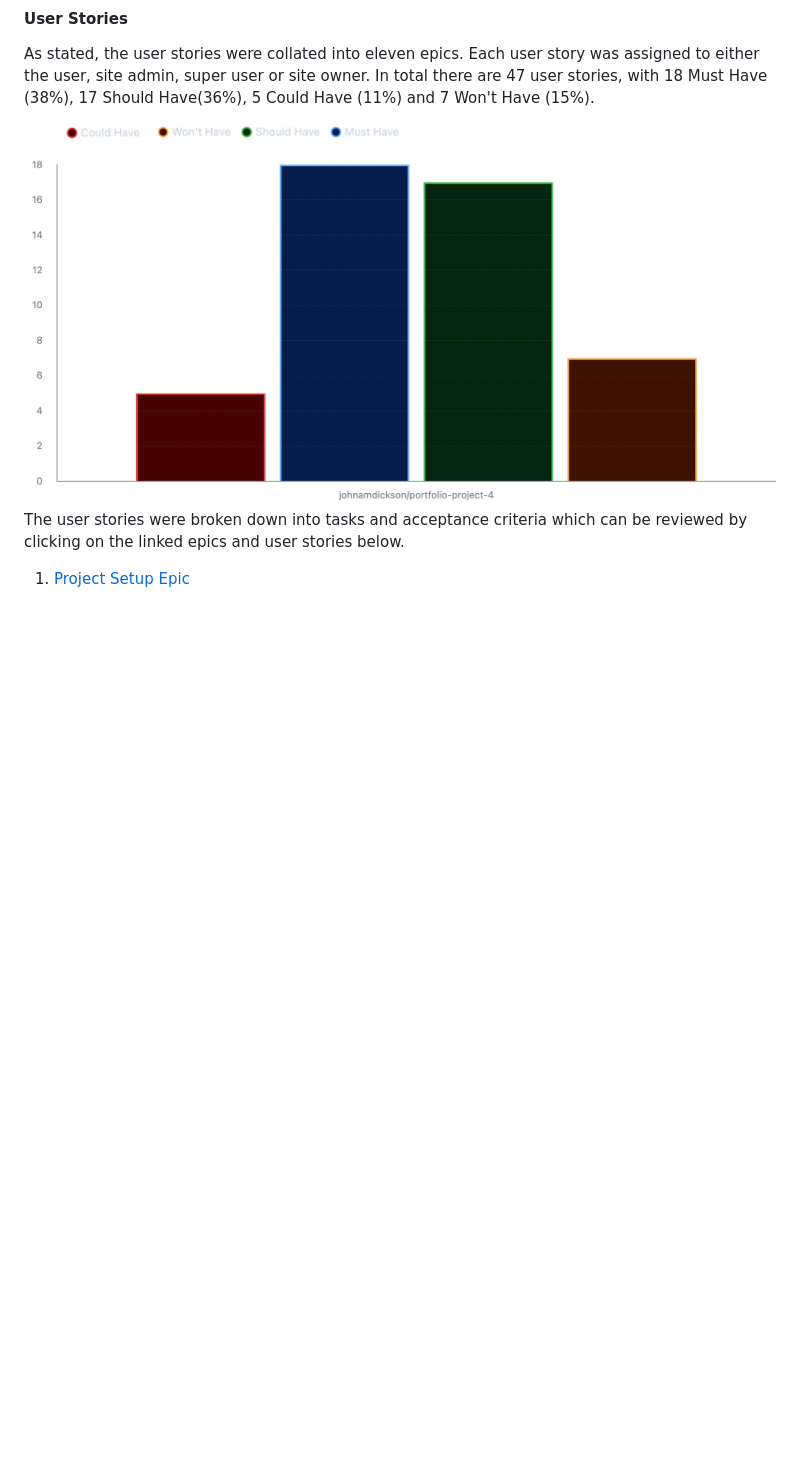
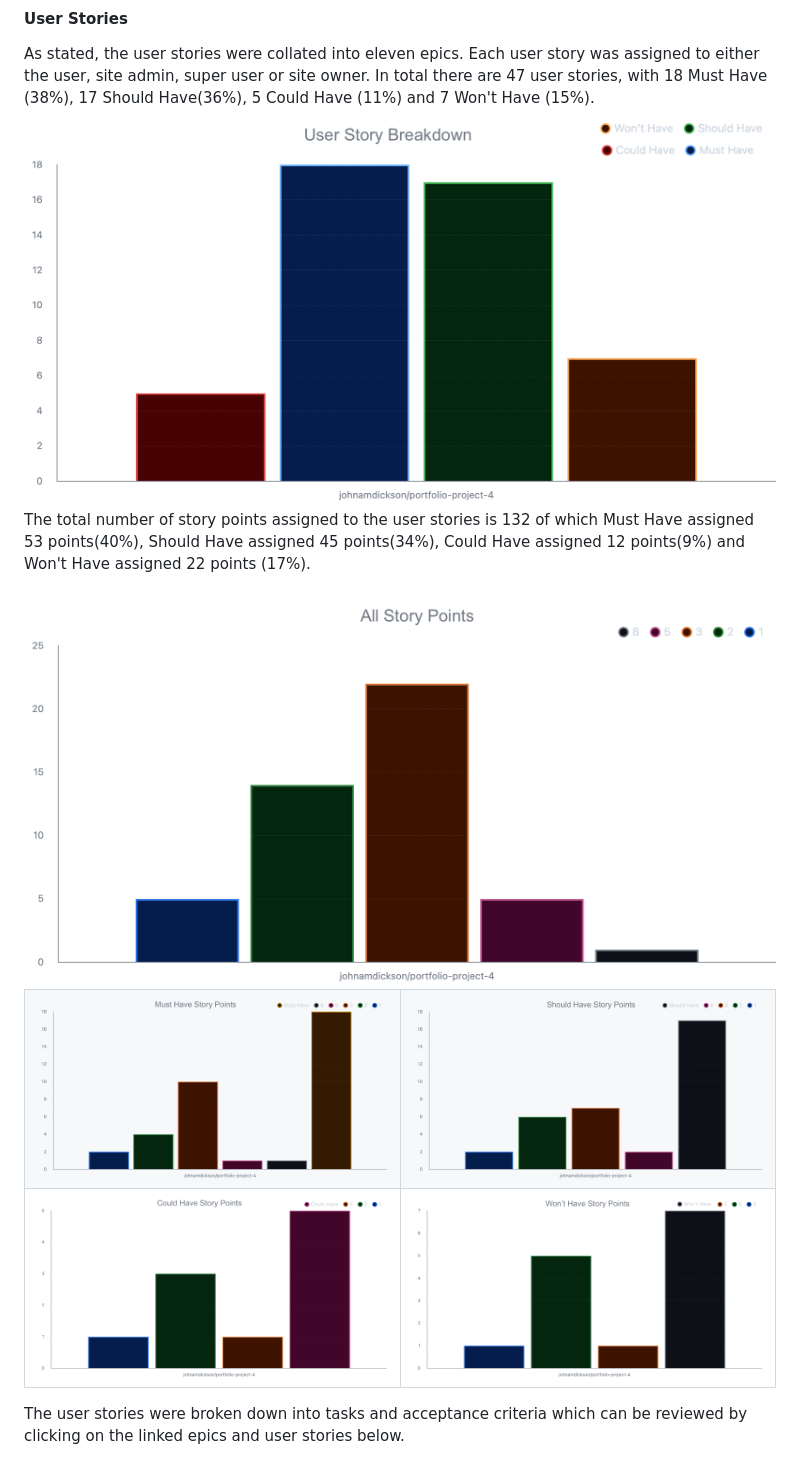
Before and after one commit to johnamdickson/portfolio-project-4, a Markdown page: README.md, the part around the change printed below. Rendered like a GitHub page; pictures changed too: README-files/could-have-story-points.png (added), README-files/must-have-story-points.png (added), README-files/should-have-story-points.png (added); blank space fills up the shorter version.

Commit message:
docs: add story point details to README

```diff
--- a/README.md
+++ b/README.md
@@ -54,3 +54,25 @@ The Agile Project Management approach was used in this project. Eleven epics wer
 
 As stated, the user stories were collated into eleven epics. Each user story was assigned to either the user, site admin, super user or site owner. In total there are 47 user stories, with 18 Must Have (38%), 17 Should Have(36%), 5 Could Have (11%) and 7 Won't Have (15%).
 <br>![user-story-breakdown](README-files/user-story-breakdown.png)
+The total number of story points assigned to the user stories is 132 of which Must Have assigned 53 points(40%), Should Have assigned 45 points(34%), Could Have assigned 12 points(9%) and Won't Have assigned 22 points (17%).
+
+<table>
+<tr>
+  <img src="README-files/total-story-points.png" >
+</tr>
+<tr>
+<td width=50%>
+  <img src="README-files/must-have-story-points.png" >
+</td>
+<td>
+  <img src="README-files/should-have-story-points.png">
+
+</td>
+</tr>
+<tr>
+<td width=50%>
+  <img src="README-files/could-have-story-points.png" >
+</td>
+<td>
+  <img src="README-files/wont-have-story-points.png">
+
```
Also changed, not shown: other parts of README.md (+3 -0 lines).
